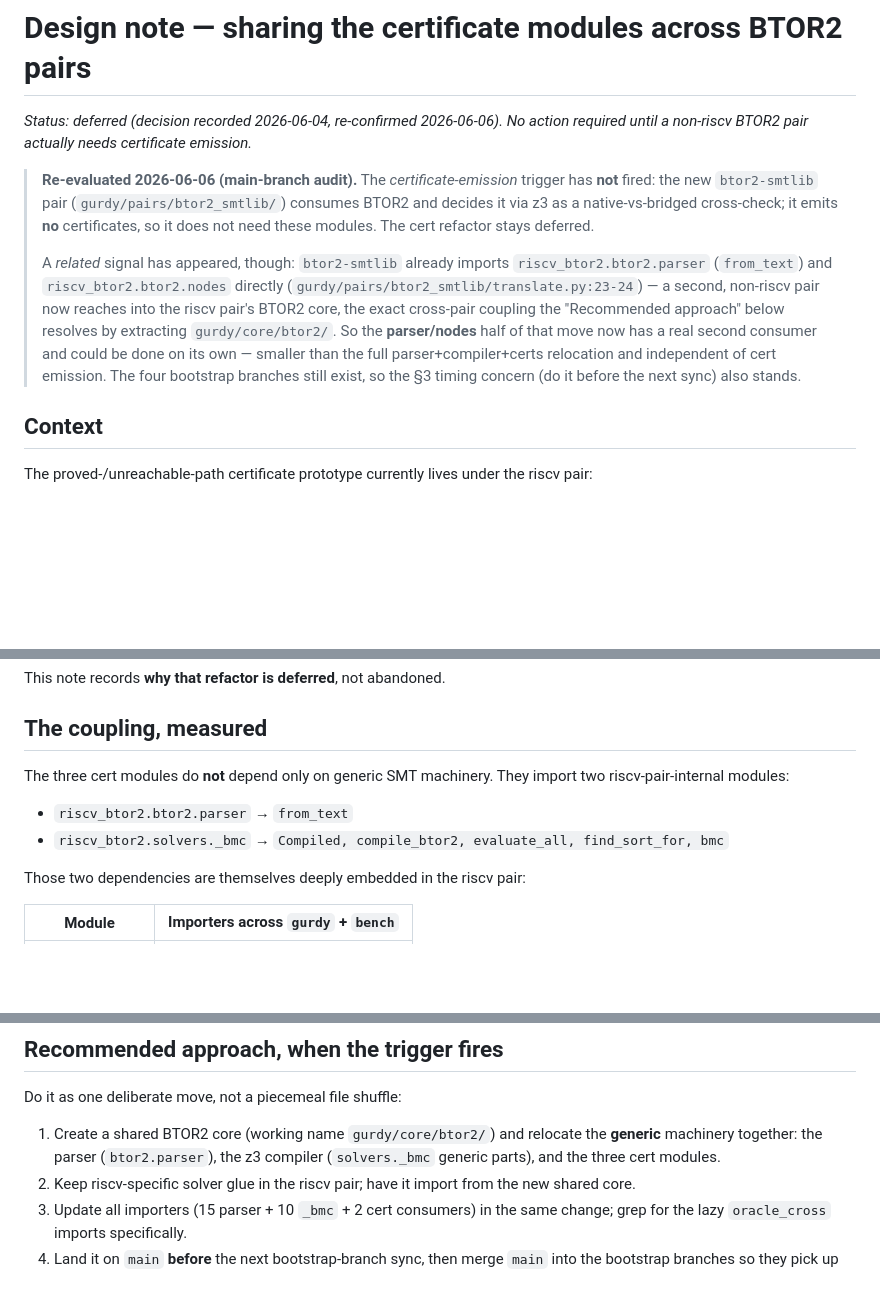
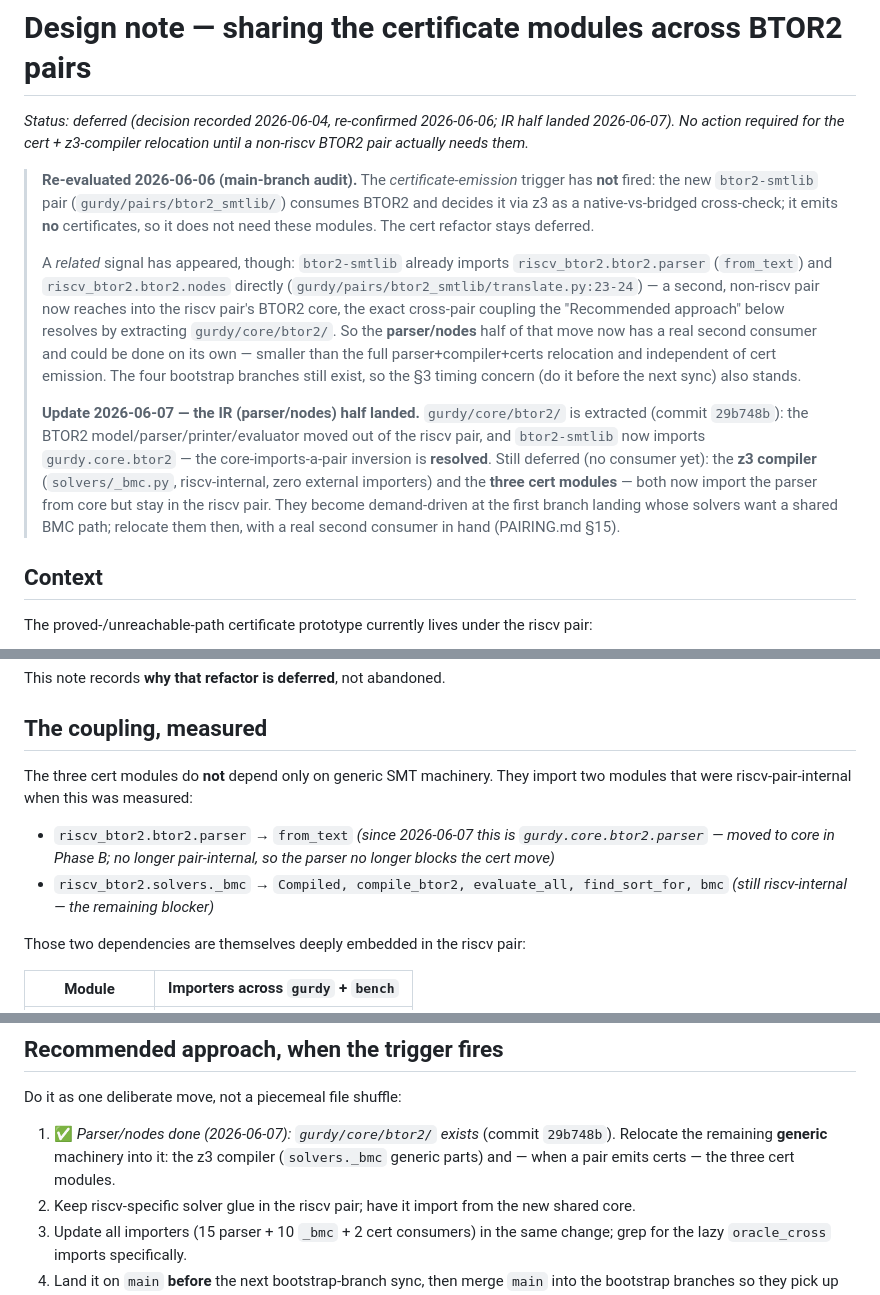
Before and after one commit to cksystemsgroup/hurdy-gurdy, a Markdown page: DESIGN_certificate_module_sharing.md, 3 parts joined by grey strips. GitHub-like rendering; blank space fills up the shorter version.

```diff
--- a/DESIGN_certificate_module_sharing.md
+++ b/DESIGN_certificate_module_sharing.md
@@ -1,8 +1,8 @@
 # Design note — sharing the certificate modules across BTOR2 pairs
 
-*Status: deferred (decision recorded 2026-06-04, re-confirmed 2026-06-06).
-No action required until a non-riscv BTOR2 pair actually needs certificate
-emission.*
+*Status: deferred (decision recorded 2026-06-04, re-confirmed 2026-06-06;
+IR half landed 2026-06-07). No action required for the cert + z3-compiler
+relocation until a non-riscv BTOR2 pair actually needs them.*
 
 > **Re-evaluated 2026-06-06 (main-branch audit).** The *certificate-emission*
 > trigger has **not** fired: the new `btor2-smtlib` pair
@@ -20,6 +20,16 @@ emission.*
 > parser+compiler+certs relocation and independent of cert emission. The four
 > bootstrap branches still exist, so the §3 timing concern (do it before the
 > next sync) also stands.
+>
+> **Update 2026-06-07 — the IR (parser/nodes) half landed.** `gurdy/core/btor2/`
+> is extracted (commit `29b748b`): the BTOR2 model/parser/printer/evaluator
+> moved out of the riscv pair, and `btor2-smtlib` now imports `gurdy.core.btor2`
+> — the core-imports-a-pair inversion is **resolved**. Still deferred (no
+> consumer yet): the **z3 compiler** (`solvers/_bmc.py`, riscv-internal, zero
+> external importers) and the **three cert modules** — both now import the parser
+> from core but stay in the riscv pair. They become demand-driven at the first
+> branch landing whose solvers want a shared BMC path; relocate them then, with a
+> real second consumer in hand (PAIRING.md §15).
 
 ## Context
 
@@ -43,11 +53,13 @@ This note records **why that refactor is deferred**, not abandoned.
 ## The coupling, measured
 
 The three cert modules do **not** depend only on generic SMT machinery. They
-import two riscv-pair-internal modules:
+import two modules that were riscv-pair-internal when this was measured:
 
-- `riscv_btor2.btor2.parser` → `from_text`
+- `riscv_btor2.btor2.parser` → `from_text` *(since 2026-06-07 this is
+  `gurdy.core.btor2.parser` — moved to core in Phase B; no longer
+  pair-internal, so the parser no longer blocks the cert move)*
 - `riscv_btor2.solvers._bmc` → `Compiled, compile_btor2, evaluate_all,
-  find_sort_for, bmc`
+  find_sort_for, bmc` *(still riscv-internal — the remaining blocker)*
 
 Those two dependencies are themselves deeply embedded in the riscv pair:
 
@@ -101,9 +113,10 @@ There are **no dedicated cert tests**; validation requires running the demo or
 
 Do it as one deliberate move, not a piecemeal file shuffle:
 
-1. Create a shared BTOR2 core (working name `gurdy/core/btor2/`) and relocate
-   the **generic** machinery together: the parser (`btor2.parser`), the z3
-   compiler (`solvers._bmc` generic parts), and the three cert modules.
+1. ✅ *Parser/nodes done (2026-06-07): `gurdy/core/btor2/` exists* (commit
+   `29b748b`). Relocate the remaining **generic** machinery into it: the z3
+   compiler (`solvers._bmc` generic parts) and — when a pair emits certs — the
+   three cert modules.
 2. Keep riscv-specific solver glue in the riscv pair; have it import from the
    new shared core.
 3. Update all importers (15 parser + 10 `_bmc` + 2 cert consumers) in the same
```
Also changed, not shown: PAIRING.md (+7 -2 lines), PLAN.md (+62 -1 lines).
